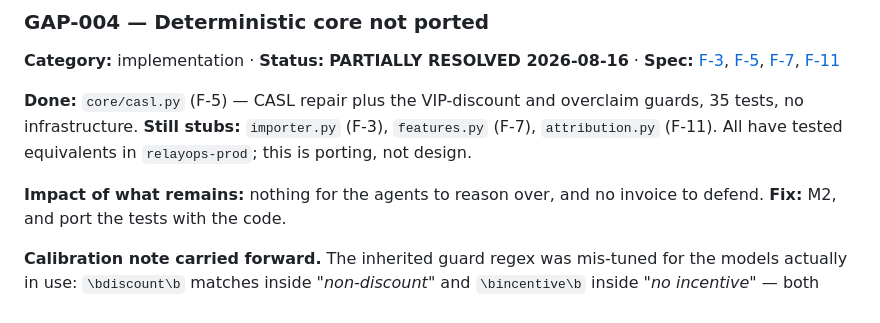
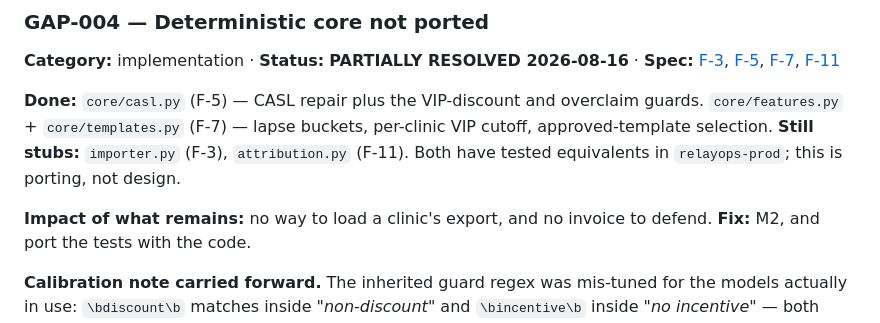
Before and after one commit to sinbadtheengr/relayops-agentic-gc, a Markdown page: GAPS_AND_ISSUES.md, the part around the change. Drawn GitHub-style.

Commit message:
GAPS: features.py and templates.py are no longer stubs
Co-Authored-By: Claude Opus 5 <noreply@anthropic.com>

```diff
--- a/GAPS_AND_ISSUES.md
+++ b/GAPS_AND_ISSUES.md
@@ -85,10 +85,10 @@ Now enforced in three layers rather than by convention:
 ### GAP-004 — Deterministic core not ported
 **Category:** implementation · **Status:** **PARTIALLY RESOLVED 2026-08-16** · **Spec:** [F-3](CLAUDE.md#f-3), [F-5](CLAUDE.md#f-5), [F-7](CLAUDE.md#f-7), [F-11](CLAUDE.md#f-11)
 
-**Done:** `core/casl.py` (F-5) — CASL repair plus the VIP-discount and overclaim guards, 35 tests, no infrastructure.
-**Still stubs:** `importer.py` (F-3), `features.py` (F-7), `attribution.py` (F-11). All have tested equivalents in `relayops-prod`; this is porting, not design.
+**Done:** `core/casl.py` (F-5) — CASL repair plus the VIP-discount and overclaim guards. `core/features.py` + `core/templates.py` (F-7) — lapse buckets, per-clinic VIP cutoff, approved-template selection.
+**Still stubs:** `importer.py` (F-3), `attribution.py` (F-11). Both have tested equivalents in `relayops-prod`; this is porting, not design.
 
-**Impact of what remains:** nothing for the agents to reason over, and no invoice to defend.
+**Impact of what remains:** no way to load a clinic's export, and no invoice to defend.
 **Fix:** M2, and port the tests with the code.
 
 **Calibration note carried forward.** The inherited guard regex was mis-tuned for the models actually in use: `\bdiscount\b` matches inside *"non-discount"* and `\bincentive\b` inside *"no incentive"* — both compliant phrases that `gemini-3.7-flash` and `gemini-3.6-flash` produced during F-1. Porting it unchanged would have badged the phrasing the current models favour. Negated offers and hedged claims are now stripped before matching. A guard that flags correct copy is worse than no guard: reviewers learn to click past the badge and then miss the real one.
```
